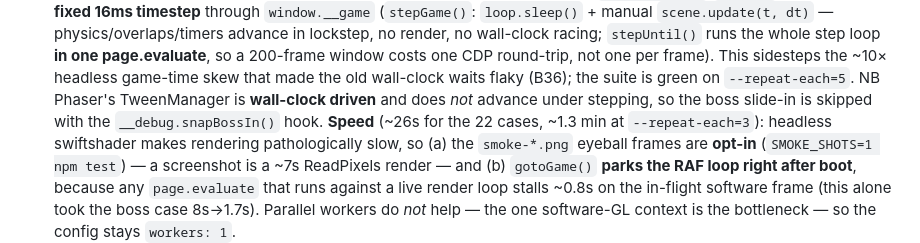
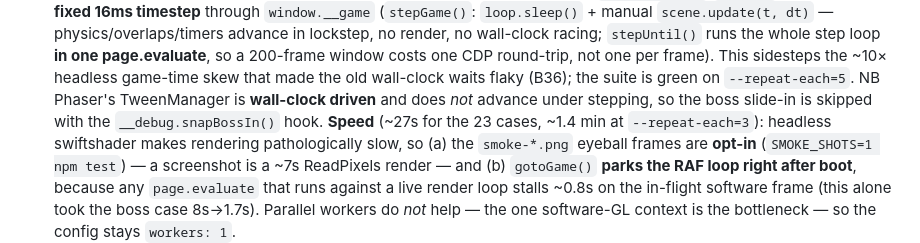
Before and after one commit to michac/star-slingers, a Markdown page: CLAUDE.md, the part around the change. GitHub-like rendering.

Commit message:
#15: CLAUDE.md suite timing for 23 cases
Co-Authored-By: Claude Opus 5.5 <noreply@anthropic.com>

```diff
--- a/CLAUDE.md
+++ b/CLAUDE.md
@@ -116,7 +116,7 @@ textures, tokens).
   one CDP round-trip, not one per frame). This sidesteps the ~10× headless game-time skew that made
   the old wall-clock waits flaky (B36); the suite is green on `--repeat-each=5`. NB Phaser's
   TweenManager is **wall-clock driven** and does *not* advance under stepping, so the boss slide-in is
-  skipped with the `__debug.snapBossIn()` hook. **Speed** (~26s for the 22 cases, ~1.3 min at
+  skipped with the `__debug.snapBossIn()` hook. **Speed** (~27s for the 23 cases, ~1.4 min at
   `--repeat-each=3`): headless swiftshader makes rendering pathologically slow, so (a) the `smoke-*.png`
   eyeball frames are **opt-in** (`SMOKE_SHOTS=1 npm test`) — a screenshot is a ~7s ReadPixels render —
   and (b) `gotoGame()` **parks the RAF loop right after boot**, because any `page.evaluate` that runs
```
